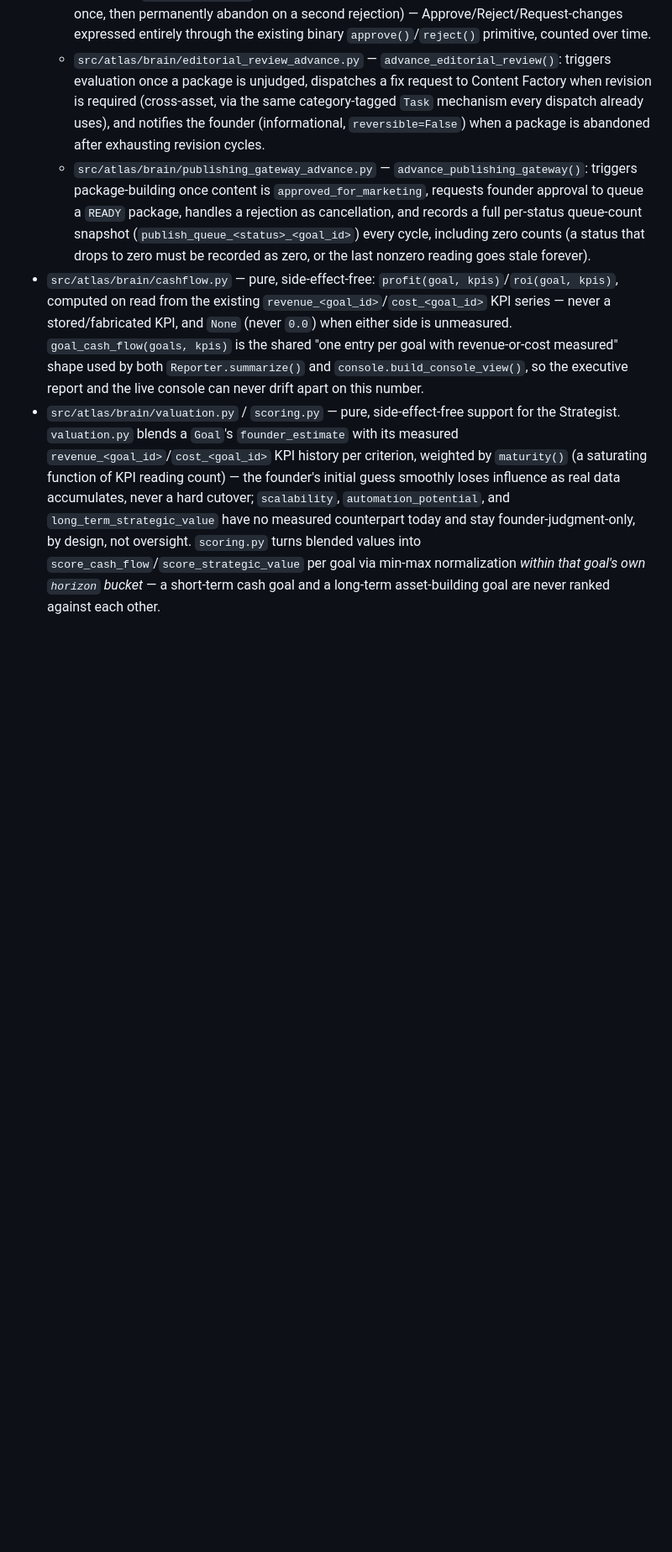
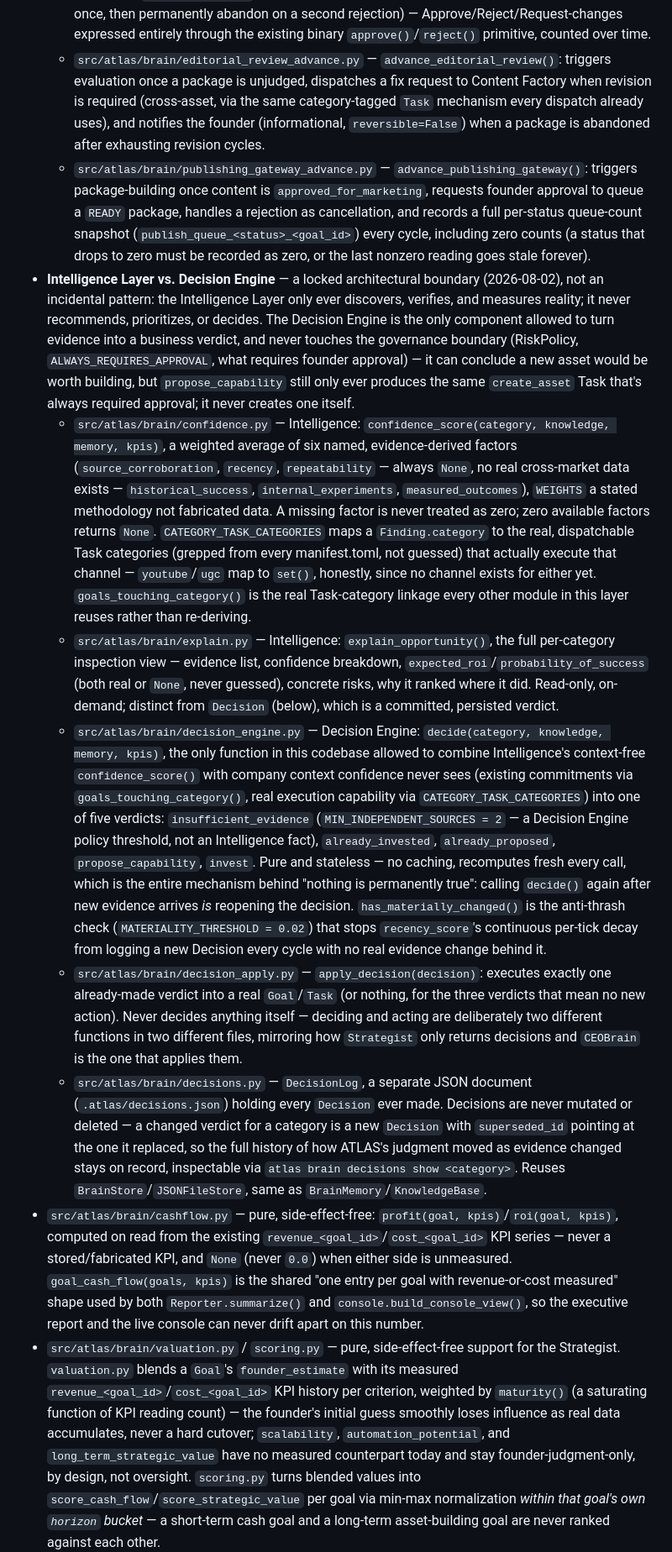
Before and after one commit to pinisapir007/atlas, a Markdown page: CLAUDE.md, the part around one of its changes. Shown at 84% size. GitHub-like rendering; blank space fills up the shorter version.

Commit message:
Document the Intelligence Layer / Decision Engine architecture in CLAUDE.md
Closes doc drift that had been accumulating for several commits:
confidence.py, explain.py, and the entire new decision_engine.py/
decision_apply.py/decisions.py trio had no entry at all, and
atlas brain opportunities/decisions were missing from Commands.

Added the locked architectural boundary as an explicit statement (not just
implied by the code): Intelligence only discovers/verifies/measures, never
recommends or decides; the Decision Engine is the only component allowed
to turn evidence into a verdict, and never touches the governance boundary.
Every new module documented against that boundary — which side of it each
one is on, and why.

Co-Authored-By: Claude Sonnet 5 <noreply@anthropic.com>

```diff
--- a/CLAUDE.md
+++ b/CLAUDE.md
@@ -54,6 +54,12 @@ Three companion documents, each owning a different layer (see each file's own ma
   - `src/atlas/brain/content_factory_advance.py` — `advance_content_factory()`: triggers first generation once an opportunity is `selected_for_marketing`, requests founder review once a package is `editorial_passed`, and turns a rejected review into "request changes" (regenerate once, then permanently abandon on a second rejection) — Approve/Reject/Request-changes expressed entirely through the existing binary `approve()`/`reject()` primitive, counted over time.
   - `src/atlas/brain/editorial_review_advance.py` — `advance_editorial_review()`: triggers evaluation once a package is unjudged, dispatches a fix request to Content Factory when revision is required (cross-asset, via the same category-tagged `Task` mechanism every dispatch already uses), and notifies the founder (informational, `reversible=False`) when a package is abandoned after exhausting revision cycles.
   - `src/atlas/brain/publishing_gateway_advance.py` — `advance_publishing_gateway()`: triggers package-building once content is `approved_for_marketing`, requests founder approval to queue a `READY` package, handles a rejection as cancellation, and records a full per-status queue-count snapshot (`publish_queue_<status>_<goal_id>`) every cycle, including zero counts (a status that drops to zero must be recorded as zero, or the last nonzero reading goes stale forever).
+- **Intelligence Layer vs. Decision Engine** — a locked architectural boundary (2026-08-02), not an incidental pattern: the Intelligence Layer only ever discovers, verifies, and measures reality; it never recommends, prioritizes, or decides. The Decision Engine is the only component allowed to turn evidence into a business verdict, and never touches the governance boundary (RiskPolicy, `ALWAYS_REQUIRES_APPROVAL`, what requires founder approval) — it can conclude a new asset would be worth building, but `propose_capability` still only ever produces the same `create_asset` Task that's always required approval; it never creates one itself.
+  - `src/atlas/brain/confidence.py` — Intelligence: `confidence_score(category, knowledge, memory, kpis)`, a weighted average of six named, evidence-derived factors (`source_corroboration`, `recency`, `repeatability` — always `None`, no real cross-market data exists — `historical_success`, `internal_experiments`, `measured_outcomes`), `WEIGHTS` a stated methodology not fabricated data. A missing factor is never treated as zero; zero available factors returns `None`. `CATEGORY_TASK_CATEGORIES` maps a `Finding.category` to the real, dispatchable Task categories (grepped from every manifest.toml, not guessed) that actually execute that channel — `youtube`/`ugc` map to `set()`, honestly, since no channel exists for either yet. `goals_touching_category()` is the real Task-category linkage every other module in this layer reuses rather than re-deriving.
+  - `src/atlas/brain/explain.py` — Intelligence: `explain_opportunity()`, the full per-category inspection view — evidence list, confidence breakdown, `expected_roi`/`probability_of_success` (both real or `None`, never guessed), concrete risks, why it ranked where it did. Read-only, on-demand; distinct from `Decision` (below), which is a committed, persisted verdict.
+  - `src/atlas/brain/decision_engine.py` — Decision Engine: `decide(category, knowledge, memory, kpis)`, the only function in this codebase allowed to combine Intelligence's context-free `confidence_score()` with company context confidence never sees (existing commitments via `goals_touching_category()`, real execution capability via `CATEGORY_TASK_CATEGORIES`) into one of five verdicts: `insufficient_evidence` (`MIN_INDEPENDENT_SOURCES = 2` — a Decision Engine policy threshold, not an Intelligence fact), `already_invested`, `already_proposed`, `propose_capability`, `invest`. Pure and stateless — no caching, recomputes fresh every call, which is the entire mechanism behind "nothing is permanently true": calling `decide()` again after new evidence arrives *is* reopening the decision. `has_materially_changed()` is the anti-thrash check (`MATERIALITY_THRESHOLD = 0.02`) that stops `recency_score`'s continuous per-tick decay from logging a new Decision every cycle with no real evidence change behind it.
+  - `src/atlas/brain/decision_apply.py` — `apply_decision(decision)`: executes exactly one already-made verdict into a real `Goal`/`Task` (or nothing, for the three verdicts that mean no new action). Never decides anything itself — deciding and acting are deliberately two different functions in two different files, mirroring how `Strategist` only returns decisions and `CEOBrain` is the one that applies them.
+  - `src/atlas/brain/decisions.py` — `DecisionLog`, a separate JSON document (`.atlas/decisions.json`) holding every `Decision` ever made. Decisions are never mutated or deleted — a changed verdict for a category is a new `Decision` with `superseded_id` pointing at the one it replaced, so the full history of how ATLAS's judgment moved as evidence changed stays on record, inspectable via `atlas brain decisions show <category>`. Reuses `BrainStore`/`JSONFileStore`, same as `BrainMemory`/`KnowledgeBase`.
 - `src/atlas/brain/cashflow.py` — pure, side-effect-free: `profit(goal, kpis)`/`roi(goal, kpis)`, computed on read from the existing `revenue_<goal_id>`/`cost_<goal_id>` KPI series — never a stored/fabricated KPI, and `None` (never `0.0`) when either side is unmeasured. `goal_cash_flow(goals, kpis)` is the shared "one entry per goal with revenue-or-cost measured" shape used by both `Reporter.summarize()` and `console.build_console_view()`, so the executive report and the live console can never drift apart on this number.
 - `src/atlas/brain/valuation.py` / `scoring.py` — pure, side-effect-free support for the Strategist. `valuation.py` blends a `Goal`'s `founder_estimate` with its measured `revenue_<goal_id>`/`cost_<goal_id>` KPI history per criterion, weighted by `maturity()` (a saturating function of KPI reading count) — the founder's initial guess smoothly loses influence as real data accumulates, never a hard cutover; `scalability`, `automation_potential`, and `long_term_strategic_value` have no measured counterpart today and stay founder-judgment-only, by design, not oversight. `scoring.py` turns blended values into `score_cash_flow`/`score_strategic_value` per goal via min-max normalization *within that goal's own `horizon` bucket* — a short-term cash goal and a long-term asset-building goal are never ranked against each other.
 - `src/atlas/brain/strategist.py` — `Strategist`/`SimpleStrategist`, the CEO's capital-allocation function: ranks active goals within their horizon bucket by the appropriate score and maps rank directly to `Goal.priority` (rank 1 = priority 1 = highest); pauses a goal only when it is bottom-ranked in its cohort *and* its own measured revenue shows no improvement over its last 3 readings (the same evidence-gating discipline `propose_improvements` uses for redesign candidates). Not a Registry asset — no manifest, no entrypoint, no capability protocol — a brain-internal component invoked from `CEOBrain.review()`, the same way `Planner`/`Prioritizer` are invoked from `tick()`. Returns decisions only; never mutates a `Goal` or touches `Registry`/`RiskPolicy` — `CEOBrain` applies and logs them itself.
```
Also changed, not shown: other parts of CLAUDE.md (+2 -2 lines).
